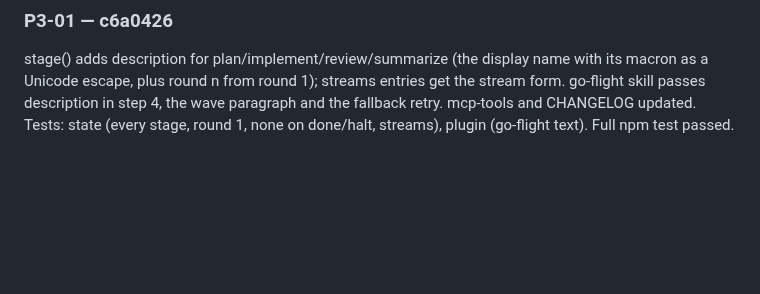
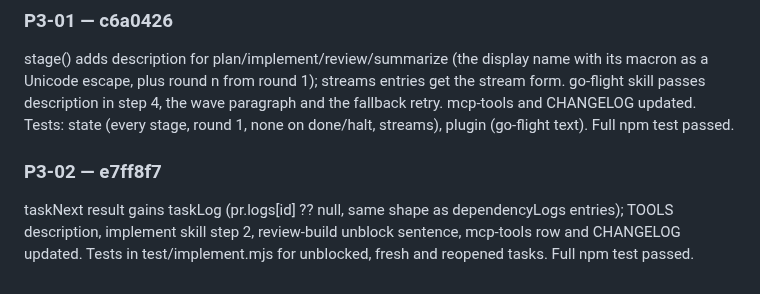
Before and after one commit to DisplaceTech/kukulu, a Markdown page: docs/PROGRESS.md, the part around one of its changes. Drawn GitHub-style; blank space fills up the shorter version.

Commit message:
progress: P3-02 done

```diff
--- a/docs/PROGRESS.md
+++ b/docs/PROGRESS.md
@@ -94,3 +94,7 @@ Push: done. Manual check: NOT VERIFIED (human): with policies.finalize "draft" i
 ### P3-01 — c6a0426
 
 stage() adds description for plan/implement/review/summarize (the display name with its macron as a Unicode escape, plus round n from round 1); streams entries get the stream form. go-flight skill passes description in step 4, the wave paragraph and the fallback retry. mcp-tools and CHANGELOG updated. Tests: state (every stage, round 1, none on done/halt, streams), plugin (go-flight text). Full npm test passed.
+
+### P3-02 — e7ff8f7
+
+taskNext result gains taskLog (pr.logs[id] ?? null, same shape as dependencyLogs entries); TOOLS description, implement skill step 2, review-build unblock sentence, mcp-tools row and CHANGELOG updated. Tests in test/implement.mjs for unblocked, fresh and reopened tasks. Full npm test passed.
```
Also changed, not shown: other parts of docs/PROGRESS.md (+1 -1 lines).
